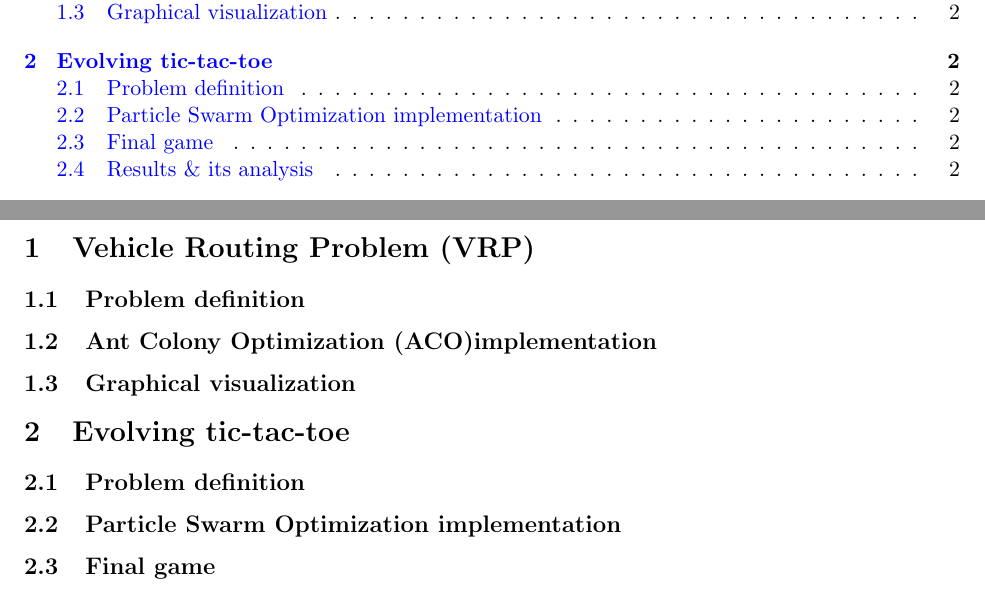
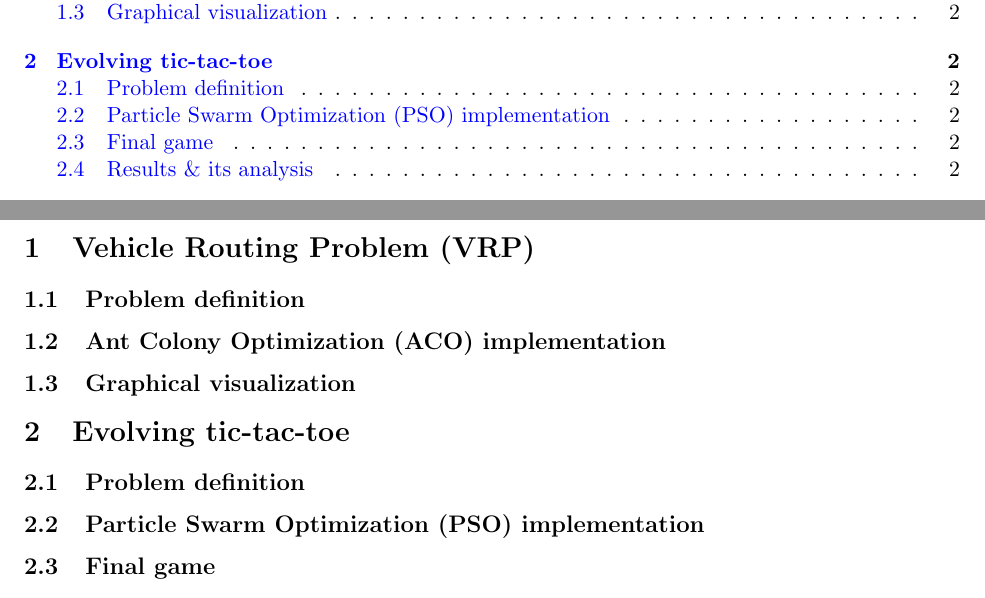
Before and after one commit to hurryingauto3/Computational-Intelligence, a LaTeX problem sheet (Homework2/report/report.tex): two parts of pages 2 and 3 of 3, joined at a grey line, cut so that both start at the same text. Compiled offline with pdfLaTeX.

Commit message:
base structure

```diff
--- a/Homework2/report/report.tex
+++ b/Homework2/report/report.tex
@@ -31,12 +31,12 @@
 
 \section{Vehicle Routing Problem (VRP)}
 \subsection{Problem definition}
-\subsection{Ant Colony Optimization (ACO)implementation}
+\subsection{Ant Colony Optimization (ACO) implementation}
 \subsection{Graphical visualization}
 
 \section{Evolving tic-tac-toe}
 \subsection{Problem definition}
-\subsection{Particle Swarm Optimization implementation}
+\subsection{Particle Swarm Optimization (PSO) implementation}
 \subsection {Final game}
 The link to the Google Colab Notebook for the assignment is not up yet.
 \subsection {Results \& its analysis}
```
